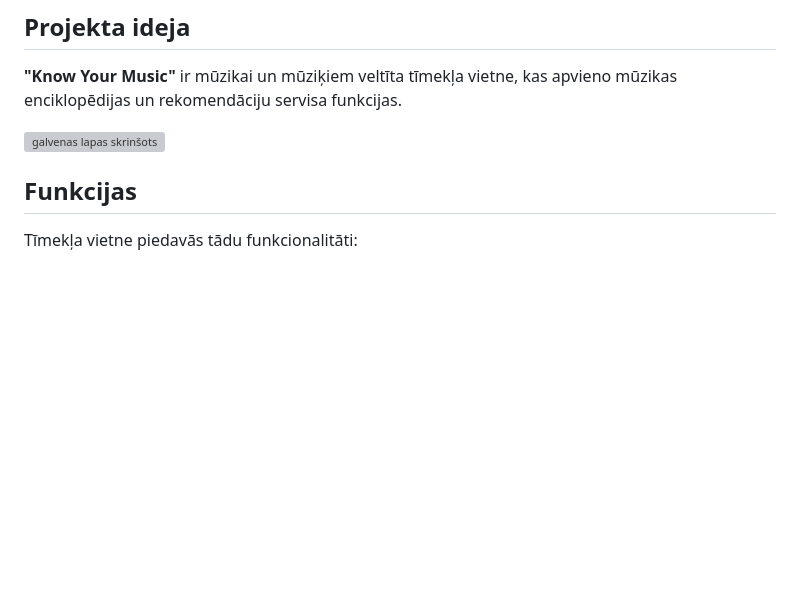
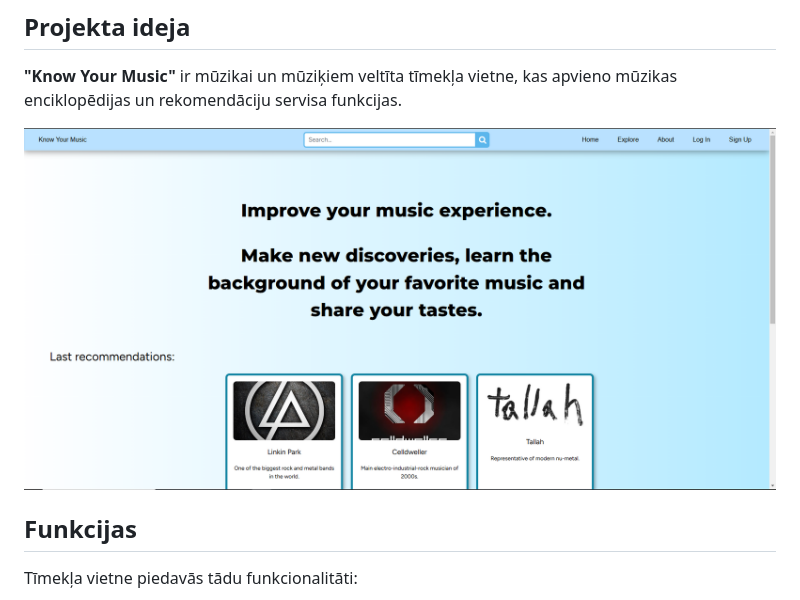
Before and after one commit to 22DP1DVasi/know_your_music, a Markdown page: README.md, the part around the change. GitHub-like rendering; pictures changed too: website-screensht-1.PNG (added); blank space fills up the shorter version; grey boxes are pictures that could not be loaded.

Commit message:
updated README1.2

```diff
--- a/README.md
+++ b/README.md
@@ -2,7 +2,7 @@
 ## Projekta ideja
 **"Know Your Music"** ir mūzikai un mūziķiem veltīta tīmekļa vietne, kas apvieno mūzikas enciklopēdijas un rekomendāciju servisa funkcijas.
 
-![galvenas lapas skrinšots](website-screensht.png "Galvenā mājaslap")
+![galvenās mājaslapas skrinšots](website-screensht-1.PNG)
 
 ## Funkcijas
 Tīmekļa vietne piedavās tādu funkcionalitāti:
```
